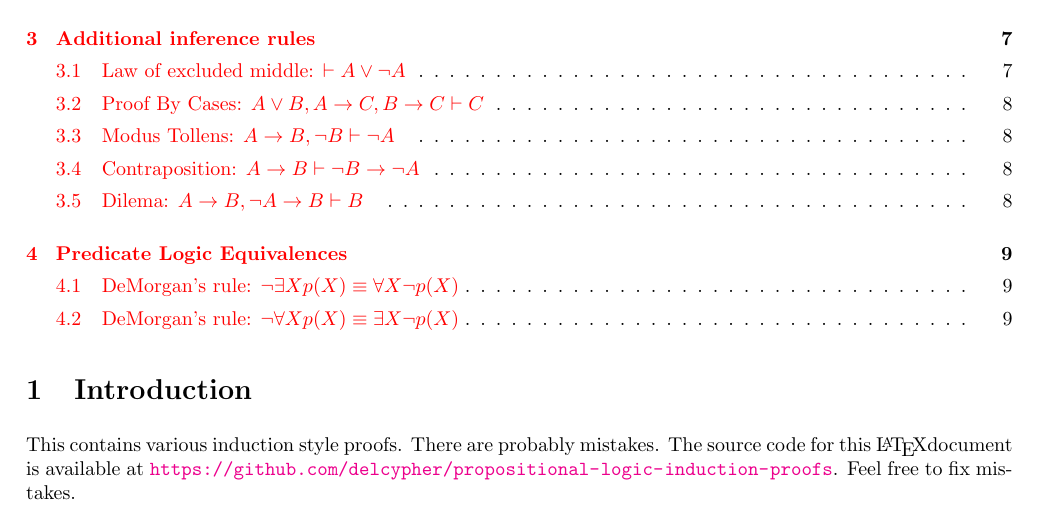
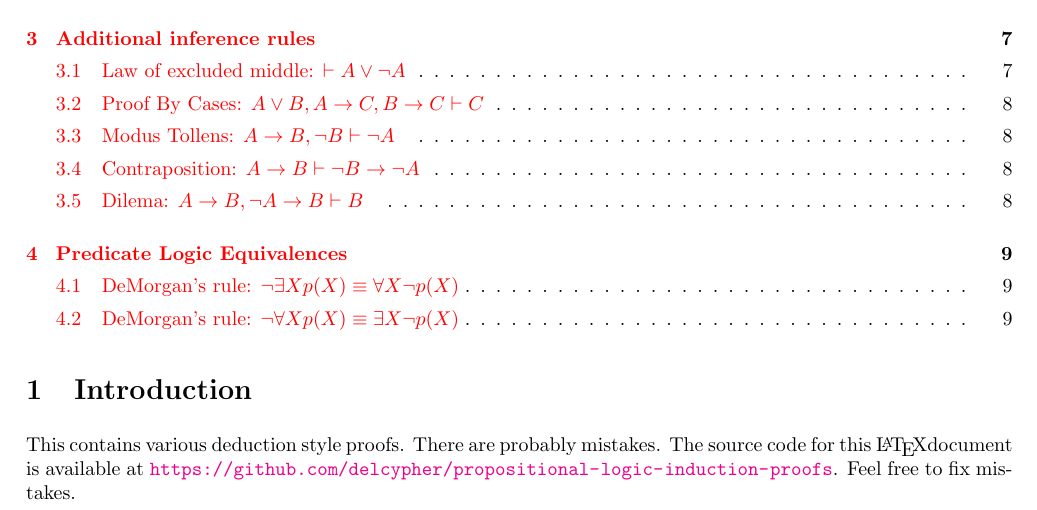
Before and after one commit to delcypher/propositional-logic-induction-proofs, a LaTeX document (main.tex): part of page 1 of 9, cut so that both start at the same text. Compiled offline with pdfLaTeX.

Commit message:
Fixed typo.

```diff
--- a/main.tex
+++ b/main.tex
@@ -50,7 +50,7 @@
 \tableofcontents
 
 \section{Introduction}
-This contains various induction style proofs. There are probably mistakes. The source code for this \LaTeX document is available at \url{https://github.com/delcypher/propositional-logic-induction-proofs}. Feel free to fix mistakes.
+This contains various deduction style proofs. There are probably mistakes. The source code for this \LaTeX document is available at \url{https://github.com/delcypher/propositional-logic-induction-proofs}. Feel free to fix mistakes.
 
 \section{Equivalences}
 
```
